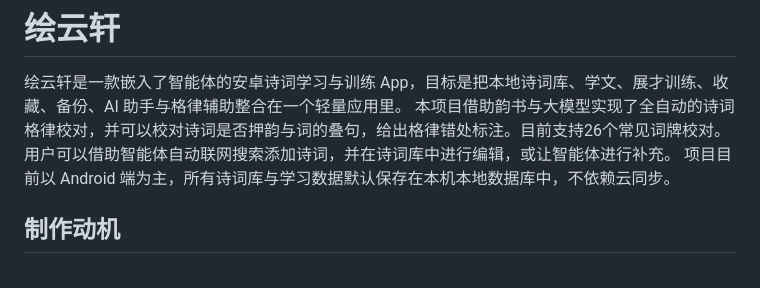
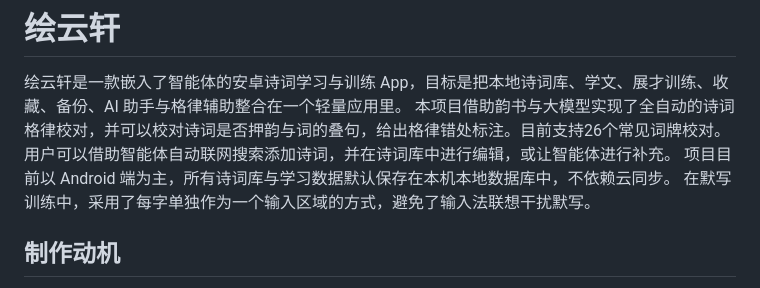
Before and after one commit to NvFlame/huiyunxuan, a Markdown page: README.md, the part around the change. Drawn GitHub-style.

Commit message:
Update README with training method and motivation
Added details about the app's training method and motivation for development.

```diff
--- a/README.md
+++ b/README.md
@@ -4,6 +4,7 @@
 本项目借助韵书与大模型实现了全自动的诗词格律校对，并可以校对诗词是否押韵与词的叠句，给出格律错处标注。目前支持26个常见词牌校对。
 用户可以借助智能体自动联网搜索添加诗词，并在诗词库中进行编辑，或让智能体进行补充。
 项目目前以 Android 端为主，所有诗词库与学习数据默认保存在本机本地数据库中，不依赖云同步。
+在默写训练中，采用了每字单独作为一个输入区域的方式，避免了输入法联想干扰默写。
 
 ## 制作动机
 
```
